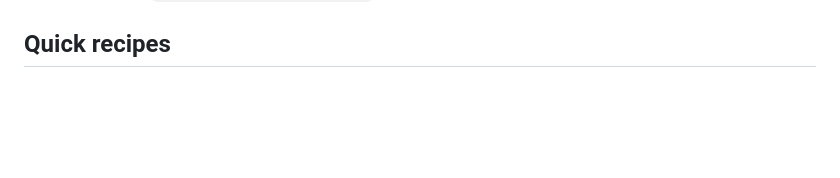
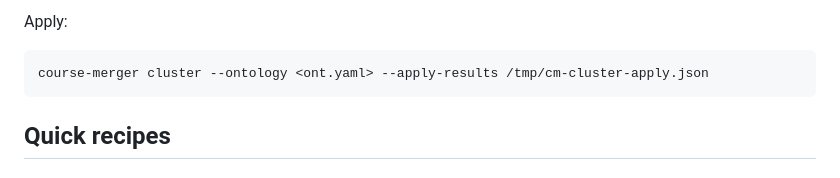
Before and after one commit to LinZhuoChen/video-to-notebook, a Markdown page: skills/course-merger/SKILL.md, the part around one of its changes. GitHub-like rendering; blank space fills up the shorter version.

Commit message:
feat(skill): in-session workflow for Claude Max users (no API key path)

````diff
--- a/skills/course-merger/SKILL.md
+++ b/skills/course-merger/SKILL.md
@@ -98,3 +180,9 @@ The user can browse and tell you what to tweak. Common follow-ups:
+Apply:
+
+```bash
+course-merger cluster --ontology <ont.yaml> --apply-results /tmp/cm-cluster-apply.json
+```
+
 ## Quick recipes
 
 ### Run the whole pipeline at once (small corpus, you trust the defaults)
````
Also changed, not shown: other parts of skills/course-merger/SKILL.md (+82 -0 lines).
